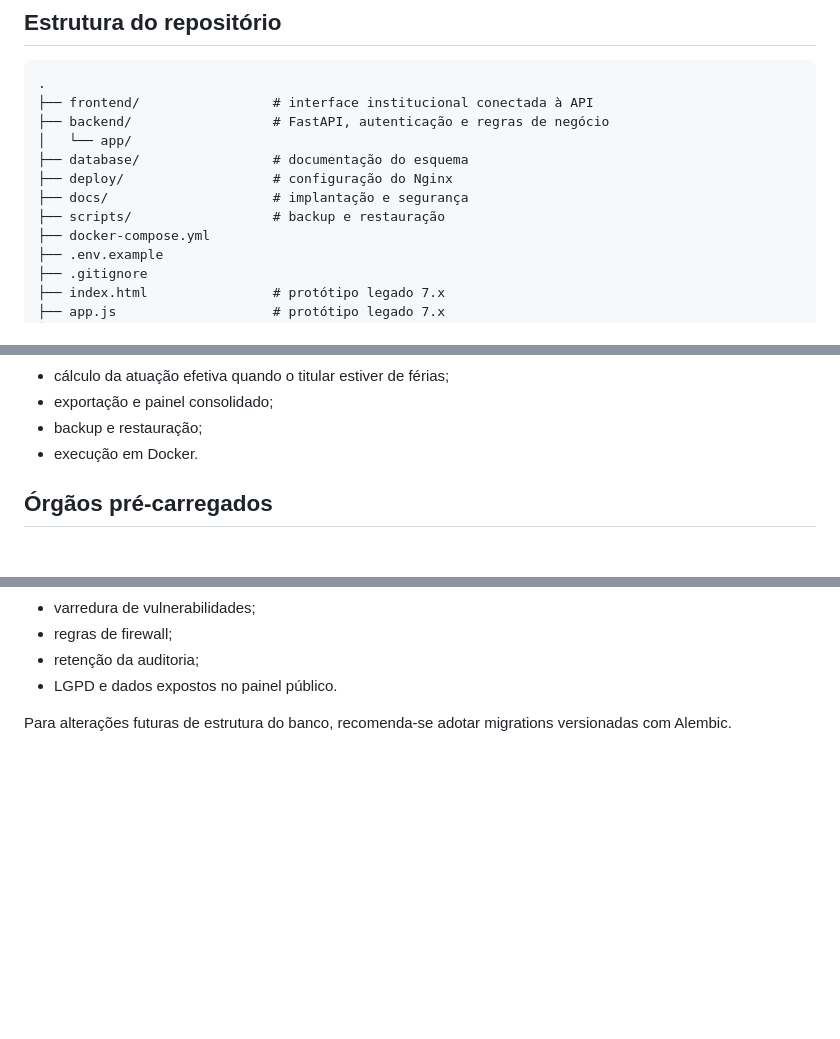
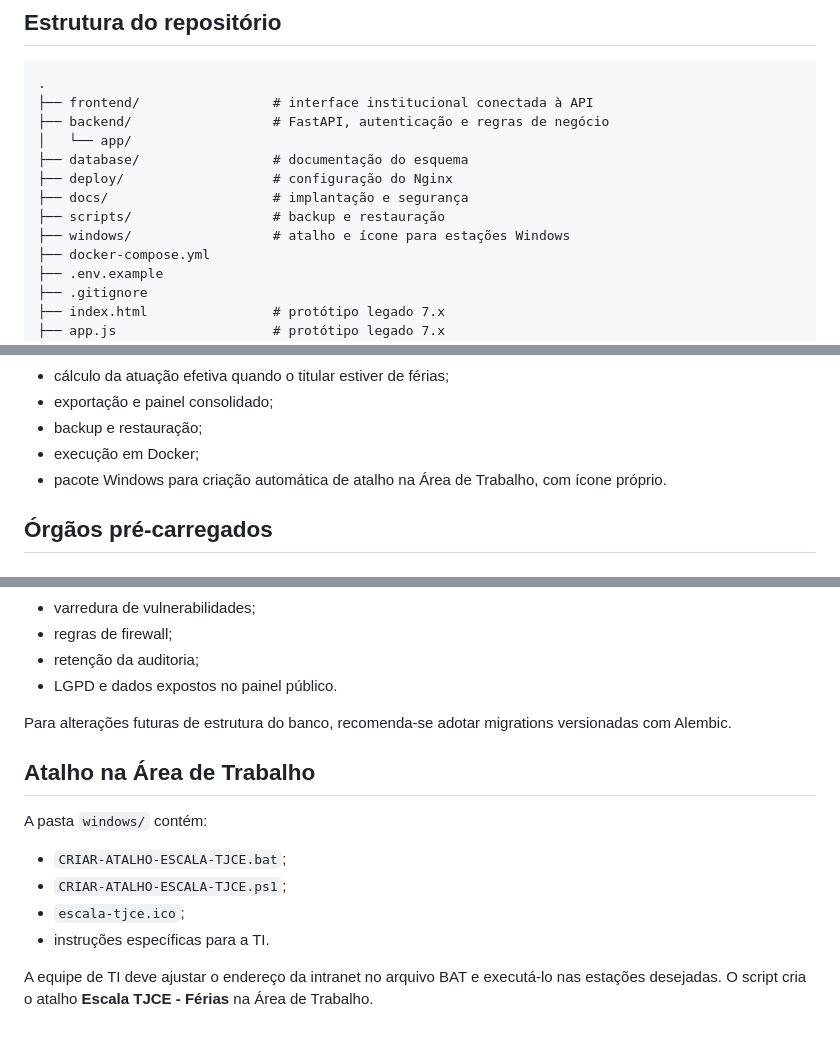
Before and after one commit to icaalb/escala-ferias-tjce, a Markdown page: README.md, 3 parts joined by grey strips. Drawn GitHub-style; blank space fills up the shorter version.

Commit message:
Documenta instalação do atalho Windows

```diff
--- a/README.md
+++ b/README.md
@@ -19,6 +19,7 @@ A versão 8.0 acrescenta backend, PostgreSQL, autenticação, perfis de acesso,
 ├── deploy/                   # configuração do Nginx
 ├── docs/                     # implantação e segurança
 ├── scripts/                  # backup e restauração
+├── windows/                  # atalho e ícone para estações Windows
 ├── docker-compose.yml
 ├── .env.example
 ├── .gitignore
@@ -50,7 +51,8 @@ A versão 8.0 acrescenta backend, PostgreSQL, autenticação, perfis de acesso,
 - cálculo da atuação efetiva quando o titular estiver de férias;
 - exportação e painel consolidado;
 - backup e restauração;
-- execução em Docker.
+- execução em Docker;
+- pacote Windows para criação automática de atalho na Área de Trabalho, com ícone próprio.
 
 ## Órgãos pré-carregados
 
@@ -123,3 +125,15 @@ A versão 8.0 é um **pacote para homologação institucional**. Antes da entrad
 - LGPD e dados expostos no painel público.
 
 Para alterações futuras de estrutura do banco, recomenda-se adotar migrations versionadas com Alembic.
+
+
+## Atalho na Área de Trabalho
+
+A pasta `windows/` contém:
+
+- `CRIAR-ATALHO-ESCALA-TJCE.bat`;
+- `CRIAR-ATALHO-ESCALA-TJCE.ps1`;
+- `escala-tjce.ico`;
+- instruções específicas para a TI.
+
+A equipe de TI deve ajustar o endereço da intranet no arquivo BAT e executá-lo nas estações desejadas. O script cria o atalho **Escala TJCE - Férias** na Área de Trabalho.
```
